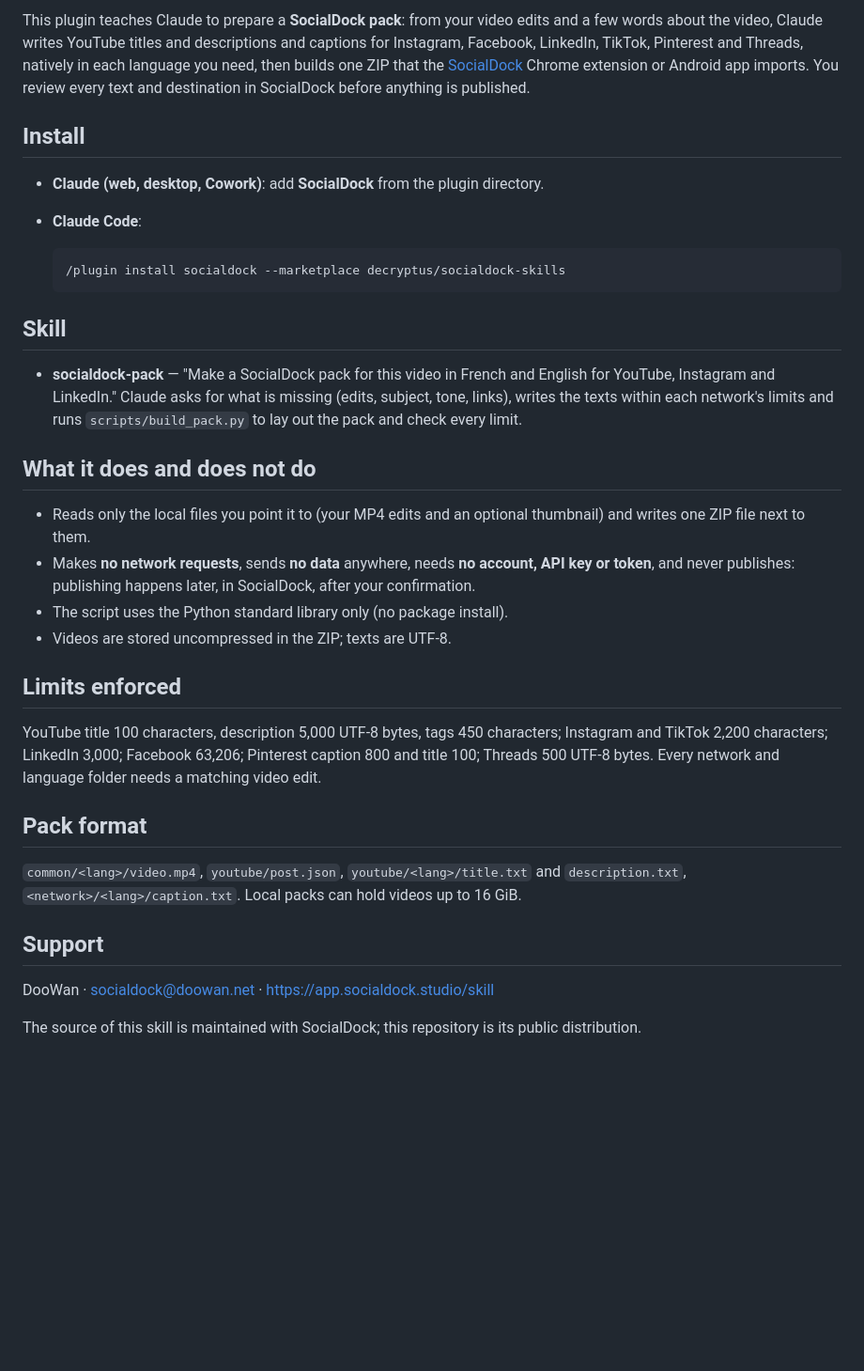
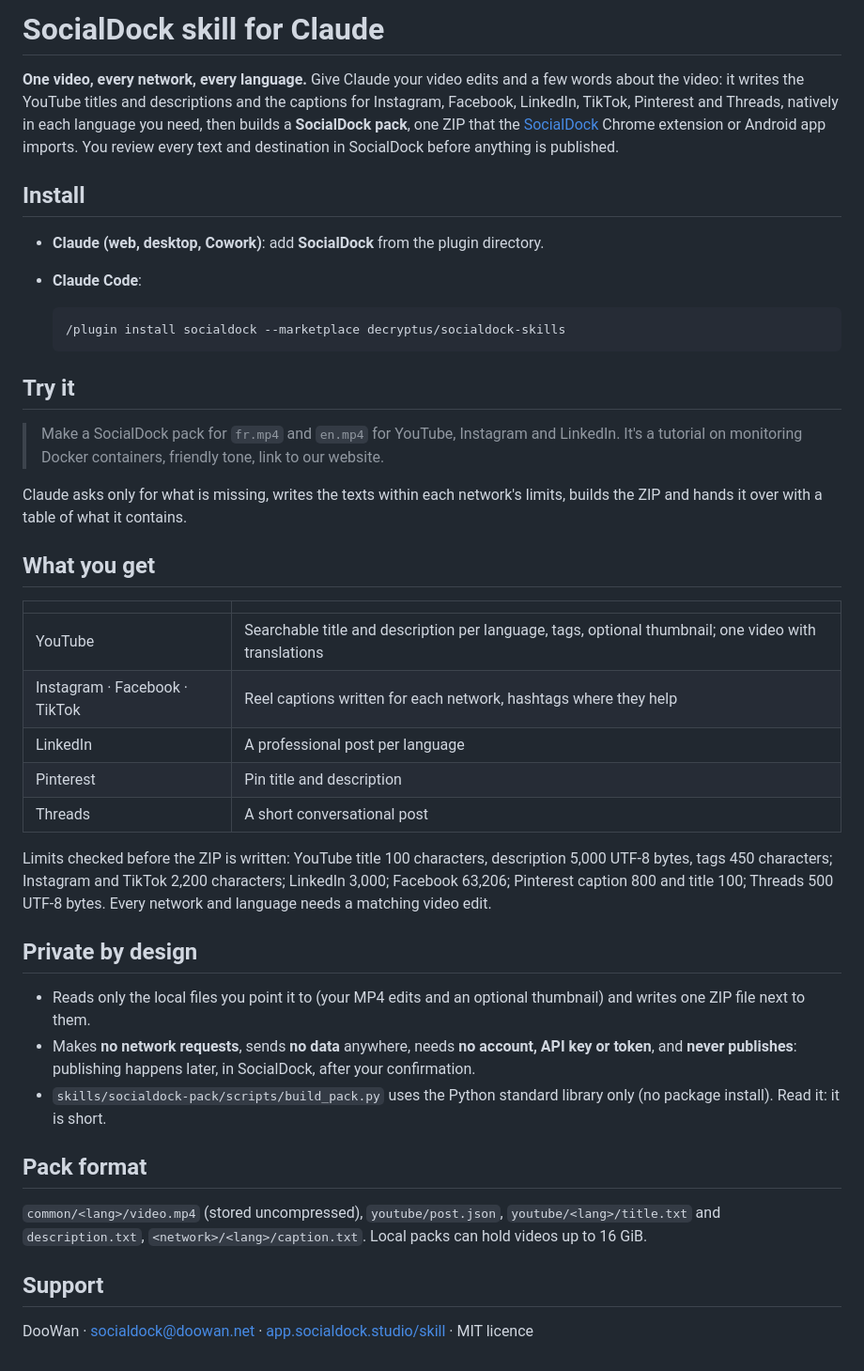
Before and after one commit to decryptus/socialdock-skills, a Markdown page: README.md, the part around one of its changes. Shown at 94% size. Rendered like a GitHub page; blank space fills up the shorter version.

Commit message:
Orange skill logo, banner and README
Co-Authored-By: Claude Opus 5.5 <noreply@anthropic.com>
Claude-Session: https://claude.ai/code/session_01RqmzZvJ7FjzwXnrdBeYjnn

````diff
--- a/README.md
+++ b/README.md
@@ -2,8 +3,10 @@
 
-This plugin teaches Claude to prepare a **SocialDock pack**: from your video edits
-and a few words about the video, Claude writes YouTube titles and descriptions and
+# SocialDock skill for Claude
+
+**One video, every network, every language.** Give Claude your video edits and a
+few words about the video: it writes the YouTube titles and descriptions and the
 captions for Instagram, Facebook, LinkedIn, TikTok, Pinterest and Threads, natively
-in each language you need, then builds one ZIP that the
+in each language you need, then builds a **SocialDock pack**, one ZIP that the
 [SocialDock](https://app.socialdock.studio/skill) Chrome extension or Android app
 imports. You review every text and destination in SocialDock before anything is
 published.
@@ -17,39 +20,47 @@ published.
   /plugin install socialdock --marketplace decryptus/socialdock-skills
   ```
 
-## Skill
+## Try it
 
-- **socialdock-pack** — "Make a SocialDock pack for this video in French and
-  English for YouTube, Instagram and LinkedIn." Claude asks for what is missing
-  (edits, subject, tone, links), writes the texts within each network's limits and
-  runs `scripts/build_pack.py` to lay out the pack and check every limit.
+> Make a SocialDock pack for `fr.mp4` and `en.mp4` for YouTube, Instagram and
+> LinkedIn. It's a tutorial on monitoring Docker containers, friendly tone, link
+> to our website.
 
-## What it does and does not do
+Claude asks only for what is missing, writes the texts within each network's
+limits, builds the ZIP and hands it over with a table of what it contains.
+
+## What you get
+
+| | |
+| --- | --- |
+| YouTube | Searchable title and description per language, tags, optional thumbnail; one video with translations |
+| Instagram · Facebook · TikTok | Reel captions written for each network, hashtags where they help |
+| LinkedIn | A professional post per language |
+| Pinterest | Pin title and description |
+| Threads | A short conversational post |
+
+Limits checked before the ZIP is written: YouTube title 100 characters,
+description 5,000 UTF-8 bytes, tags 450 characters; Instagram and TikTok 2,200
+characters; LinkedIn 3,000; Facebook 63,206; Pinterest caption 800 and title 100;
+Threads 500 UTF-8 bytes. Every network and language needs a matching video edit.
+
+## Private by design
 
 - Reads only the local files you point it to (your MP4 edits and an optional
   thumbnail) and writes one ZIP file next to them.
 - Makes **no network requests**, sends **no data** anywhere, needs **no account,
-  API key or token**, and never publishes: publishing happens later, in SocialDock,
-  after your confirmation.
-- The script uses the Python standard library only (no package install).
-- Videos are stored uncompressed in the ZIP; texts are UTF-8.
-
-## Limits enforced
-
-YouTube title 100 characters, description 5,000 UTF-8 bytes, tags 450 characters;
-Instagram and TikTok 2,200 characters; LinkedIn 3,000; Facebook 63,206; Pinterest
-caption 800 and title 100; Threads 500 UTF-8 bytes. Every network and language
-folder needs a matching video edit.
+  API key or token**, and **never publishes**: publishing happens later, in
+  SocialDock, after your confirmation.
+- `skills/socialdock-pack/scripts/build_pack.py` uses the Python standard library
+  only (no package install). Read it: it is short.
 
 ## Pack format
 
-`common/<lang>/video.mp4`, `youtube/post.json`, `youtube/<lang>/title.txt` and
-`description.txt`, `<network>/<lang>/caption.txt`. Local packs can hold videos up
-to 16 GiB.
+`common/<lang>/video.mp4` (stored uncompressed), `youtube/post.json`,
+`youtube/<lang>/title.txt` and `description.txt`, `<network>/<lang>/caption.txt`.
+Local packs can hold videos up to 16 GiB.
 
 ## Support
 
-DooWan · socialdock@doowan.net · https://app.socialdock.studio/skill
-
-The source of this skill is maintained with SocialDock; this repository is its
-public distribution.
+DooWan · [socialdock@doowan.net](mailto:socialdock@doowan.net) ·
+[app.socialdock.studio/skill](https://app.socialdock.studio/skill) · MIT licence
````
Also changed, not shown: other parts of README.md (+2 -1 lines), .claude-plugin/icon.png, assets/socialdock-skill-social-preview.png (added), 2 other files.
